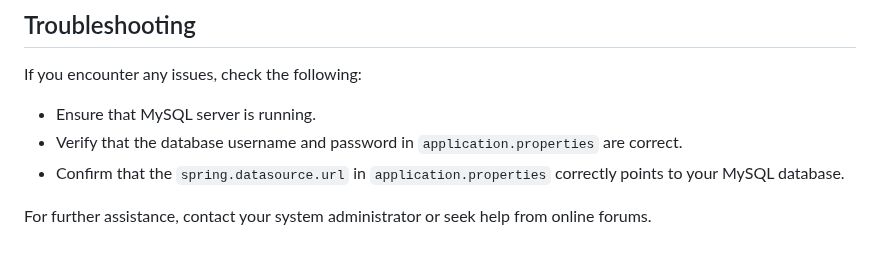
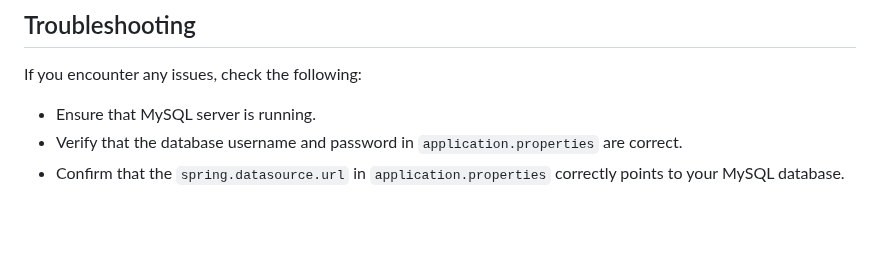
Before and after one commit to chenyu-01/LAPS-JAVA-SA57, a Markdown page: README.md, the part around the change. Rendered like a GitHub page; blank space fills up the shorter version.

```diff
--- a/README.md
+++ b/README.md
@@ -165,5 +165,3 @@ If you encounter any issues, check the following:
 - Ensure that MySQL server is running.
 - Verify that the database username and password in `application.properties` are correct.
 - Confirm that the `spring.datasource.url` in `application.properties` correctly points to your MySQL database.
-
-For further assistance, contact your system administrator or seek help from online forums.
```
